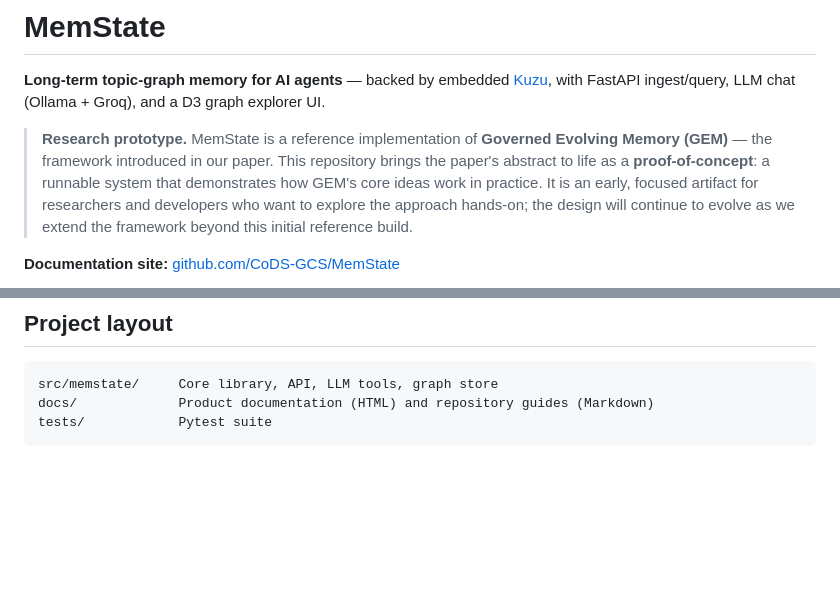
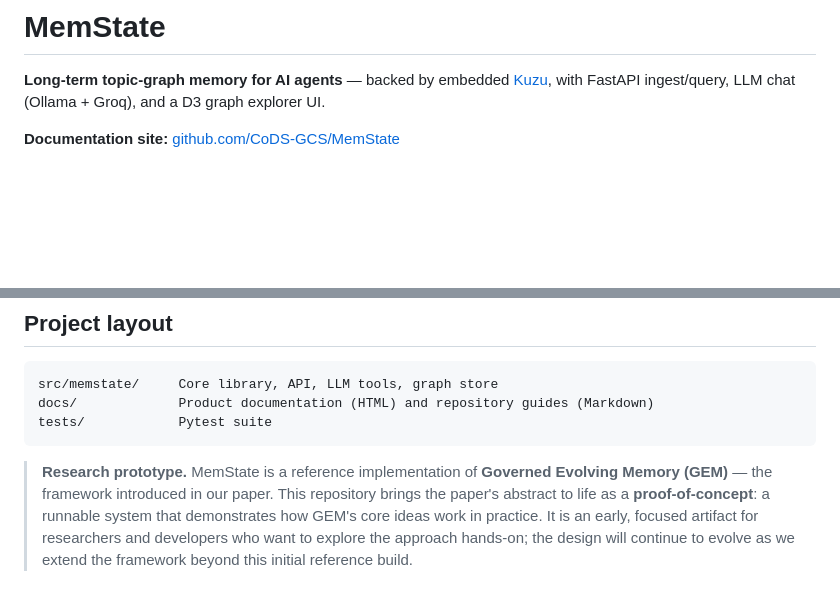
Before and after one commit to CoDS-GCS/MemState, a Markdown page: README.md, 2 parts joined by grey strips. Rendered like a GitHub page; blank space fills up the shorter version.

````diff
--- a/README.md
+++ b/README.md
@@ -2,7 +2,6 @@
 
 **Long-term topic-graph memory for AI agents** — backed by embedded [Kuzu](https://kuzudb.com/), with FastAPI ingest/query, LLM chat (Ollama + Groq), and a D3 graph explorer UI.
 
-> **Research prototype.** MemState is a reference implementation of **Governed Evolving Memory (GEM)** — the framework introduced in our paper. This repository brings the paper's abstract to life as a **proof-of-concept**: a runnable system that demonstrates how GEM's core ideas work in practice. It is an early, focused artifact for researchers and developers who want to explore the approach hands-on; the design will continue to evolve as we extend the framework beyond this initial reference build.
 
 **Documentation site:** [github.com/CoDS-GCS/MemState](https://github.com/CoDS-GCS/MemState)
 
@@ -78,3 +77,6 @@ src/memstate/     Core library, API, LLM tools, graph store
 docs/             Product documentation (HTML) and repository guides (Markdown)
 tests/            Pytest suite
 ```
+
+
+> **Research prototype.** MemState is a reference implementation of **Governed Evolving Memory (GEM)** — the framework introduced in our paper. This repository brings the paper's abstract to life as a **proof-of-concept**: a runnable system that demonstrates how GEM's core ideas work in practice. It is an early, focused artifact for researchers and developers who want to explore the approach hands-on; the design will continue to evolve as we extend the framework beyond this initial reference build.
````
